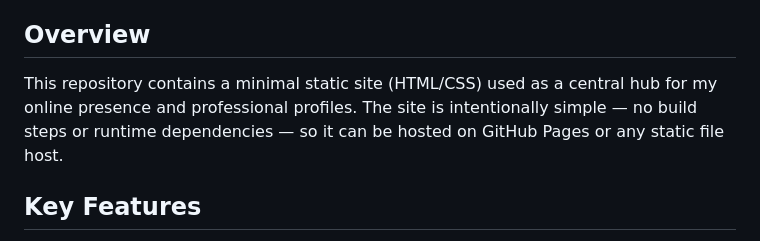
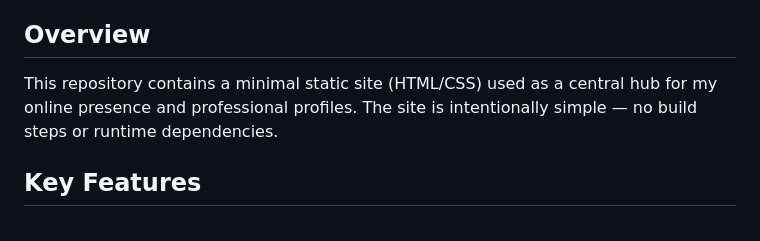
Before and after one commit to Dano-SanDog/home, a Markdown page: README.md, the part around one of its changes. Rendered like a GitHub page.

```diff
--- a/README.md
+++ b/README.md
@@ -10,7 +10,7 @@ A personal landing page that collects my professional links and core information
 
 ## Overview
 
-This repository contains a minimal static site (HTML/CSS) used as a central hub for my online presence and professional profiles. The site is intentionally simple — no build steps or runtime dependencies — so it can be hosted on GitHub Pages or any static file host.
+This repository contains a minimal static site (HTML/CSS) used as a central hub for my online presence and professional profiles. The site is intentionally simple — no build steps or runtime dependencies.
 
 ## Key Features
 
```
Also changed, not shown: other parts of README.md (+8 -1 lines).
